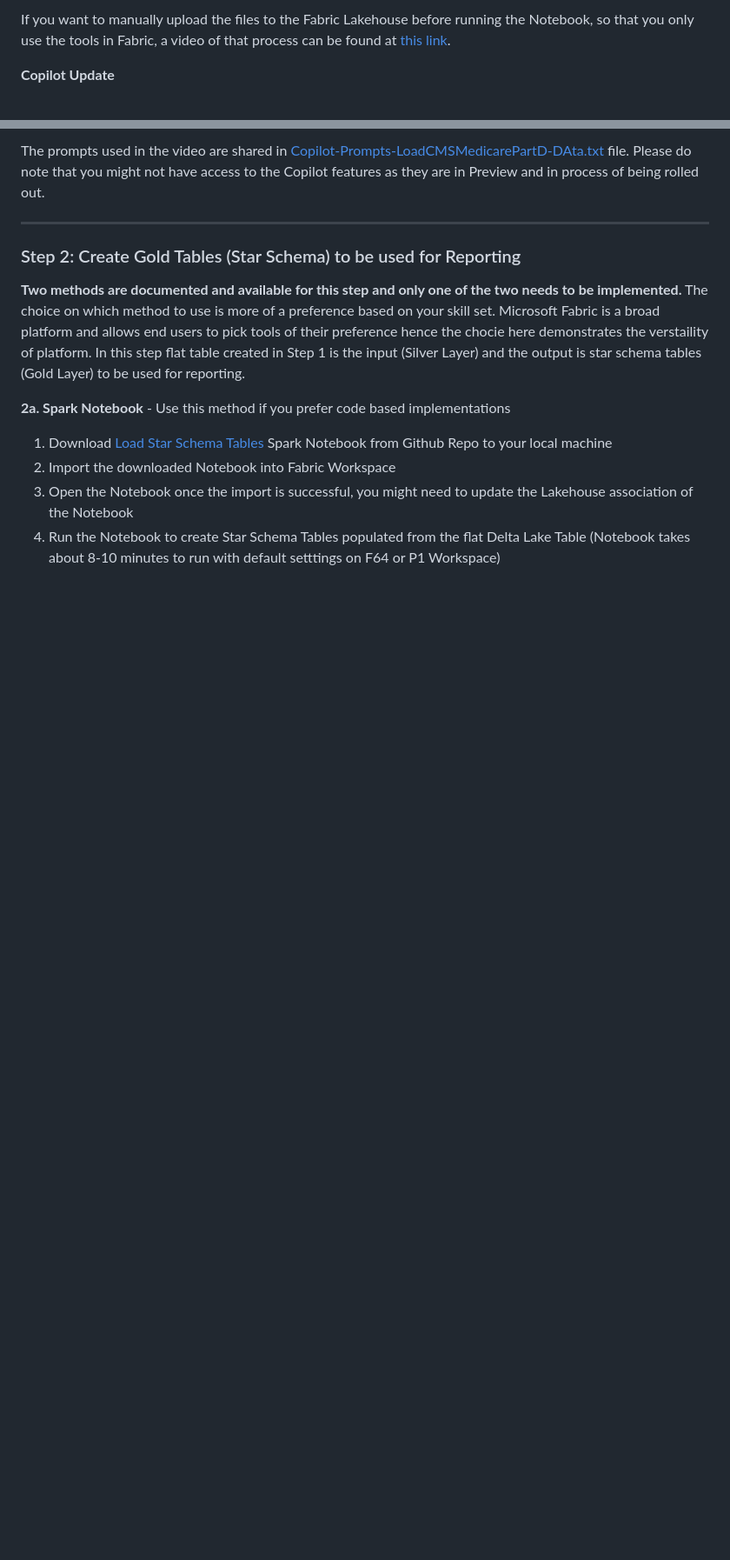
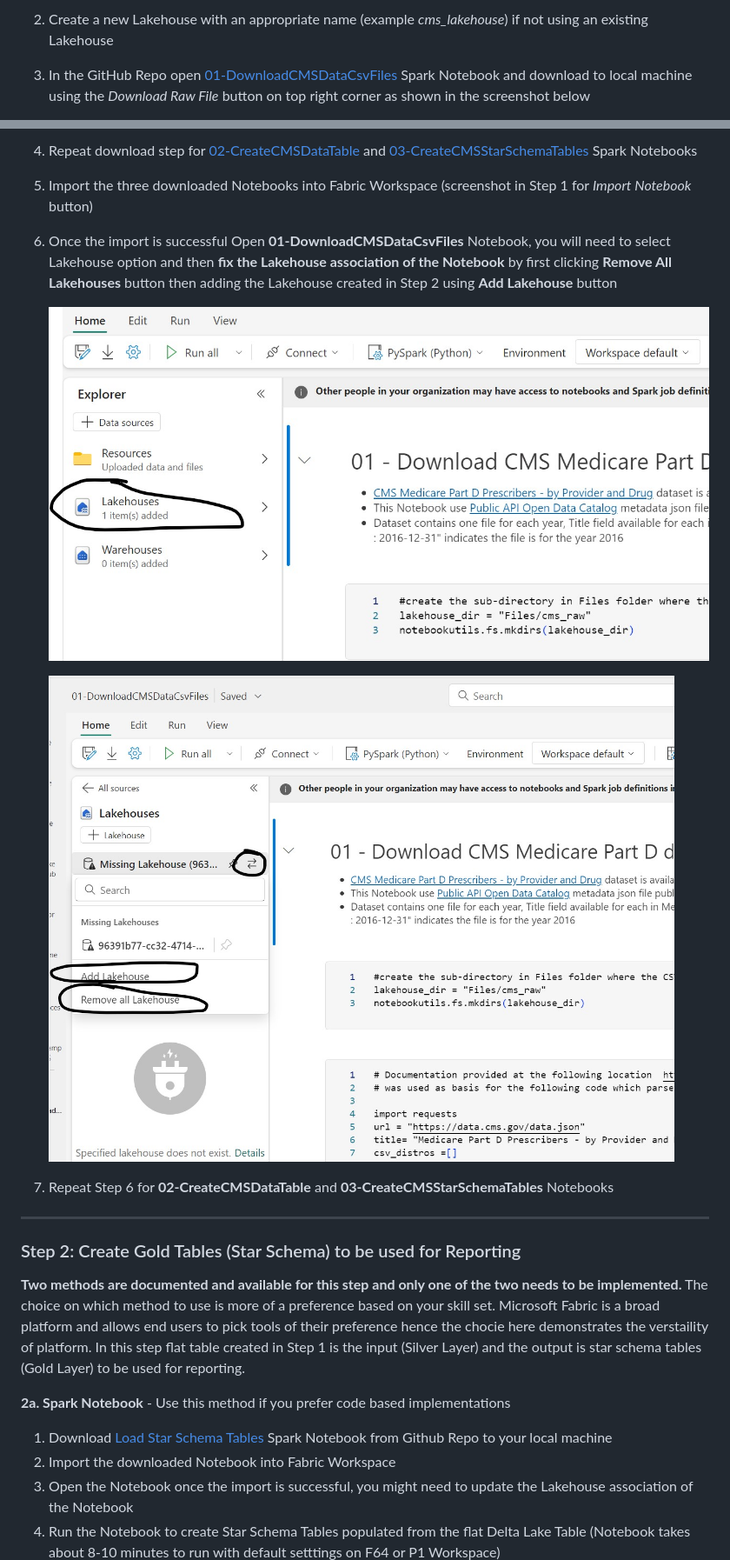
Before and after one commit to isinghrana/fabric-samples-healthcare, a Markdown page: analytics-bi-directlake-starschema/Readme.md, 2 parts joined by grey strips. Shown at 87% size. Rendered like a GitHub page; pictures changed too: analytics-bi-directlake-starschema/Images/FabricSparkNotebookLakehouseAssociation1.jpg (added), analytics-bi-directlake-starschema/Images/FabricSparkNotebookLakehouseAssociation2.jpg (added); blank space fills up the shorter version.

Commit message:
updated step1

```diff
--- a/analytics-bi-directlake-starschema/Readme.md
+++ b/analytics-bi-directlake-starschema/Readme.md
@@ -29,5 +24,5 @@ A video walking you through all of these steps can be found [by clicking here](h
 
-If you want to manually upload the files to the Fabric Lakehouse before running the Notebook, so that you only use the tools in Fabric, a video of that process can be found at [this link](https://youtu.be/Ln4mpuknuco).
+2. Create a new Lakehouse with an appropriate name (example *cms_lakehouse*) if not using an existing Lakehouse
 
-**Copilot Update**
+3. In the GitHub Repo open [01-DownloadCMSDataCsvFiles](./01-DownloadCMSDataCsvFiles.ipynb) Spark Notebook and download to local machine using the *Download Raw File* button on top right corner as shown in the screenshot below
 
@@ -35,5 +30,15 @@ A video walk through of how to use Fabric Copilot to generate a Notebook equival
 
-The prompts used in the video are shared in [Copilot-Prompts-LoadCMSMedicarePartD-DAta.txt](./Copilot-Prompts-LoadCMSMedicarePartD-Data.txt) file. Please do note that you might not have access to the Copilot features as they are in Preview and in process of being rolled out.
+4. Repeat download step for [02-CreateCMSDataTable](./02-CreateCMSDataTable.ipynb) and [03-CreateCMSStarSchemaTables](./03-CreateCMSStarSchemaTables.ipynb) Spark Notebooks
+
+5. Import the three downloaded Notebooks into Fabric Workspace (screenshot in Step 1 for *Import Notebook* button)
+
+6. Once the import is successful Open **01-DownloadCMSDataCsvFiles** Notebook, you will need to select Lakehouse option and then **fix the Lakehouse association of the Notebook** by first clicking **Remove All Lakehouses** button then adding the Lakehouse created in Step 2 using **Add Lakehouse** button
+
+    ![Open Notebook and select Lakehouse ooptino](./Images/FabricSparkNotebookLakehouseAssociation1.jpg)
+
+    ![Fix Lakehouse Association](./Images/FabricSparkNotebookLakehouseAssociation2.jpg)
+
+7. Repeat Step 6 for **02-CreateCMSDataTable** and **03-CreateCMSStarSchemaTables** Notebooks
 
 ***
 
```
Also changed, not shown: other parts of analytics-bi-directlake-starschema/Readme.md (+5 -10 lines), README.md (+0 -1 lines), datascience-diabetes-prediction/Readme.md (deleted, +0 -17 lines), analytics-bi-directlake-starschema/Images/FabricDataEngineeringHome.jpg (added), datascience-diabetes-prediction/data-science-scenario.png (deleted), 10 other files.
